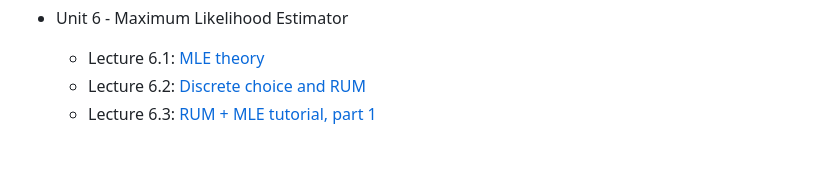
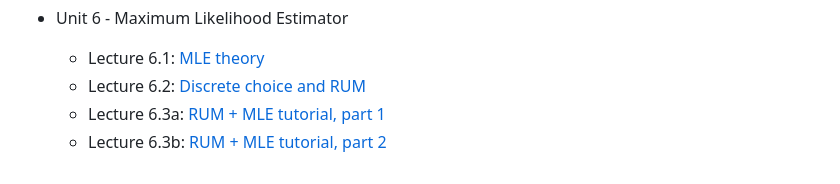
Before and after one commit to PurdueAGEC652/AGEC652_2024, a Markdown page: README.md, the part around the change. Rendered like a GitHub page.

```diff
--- a/README.md
+++ b/README.md
@@ -40,4 +40,5 @@ _(Tip: If you want to export as PDF, open the slide deck on your browser and pre
 - Unit 6 - Maximum Likelihood Estimator
   - Lecture 6.1: [MLE theory](https://raw.githack.com/PurdueAGEC652/AGEC652_2024/main/slides/lecture_6_2/6_2_MLE_discrete_choice.html)
   - Lecture 6.2: [Discrete choice and RUM](https://raw.githack.com/PurdueAGEC652/AGEC652_2024/main/slides/lecture_6_2/6_2_MLE_discrete_choice.html)
-  - Lecture 6.3: [RUM + MLE tutorial, part 1](https://raw.githack.com/PurdueAGEC652/AGEC652_2024/main/slides/lecture_6_3/6_3a_MLE_discrete_choice_tutorial.html)
+  - Lecture 6.3a: [RUM + MLE tutorial, part 1](https://raw.githack.com/PurdueAGEC652/AGEC652_2024/main/slides/lecture_6_3/6_3a_MLE_discrete_choice_tutorial.html)
+  - Lecture 6.3b: [RUM + MLE tutorial, part 2](https://raw.githack.com/PurdueAGEC652/AGEC652_2024/main/slides/lecture_6_3/6_3b_MLE_discrete_choice_tutorial.html)
```
